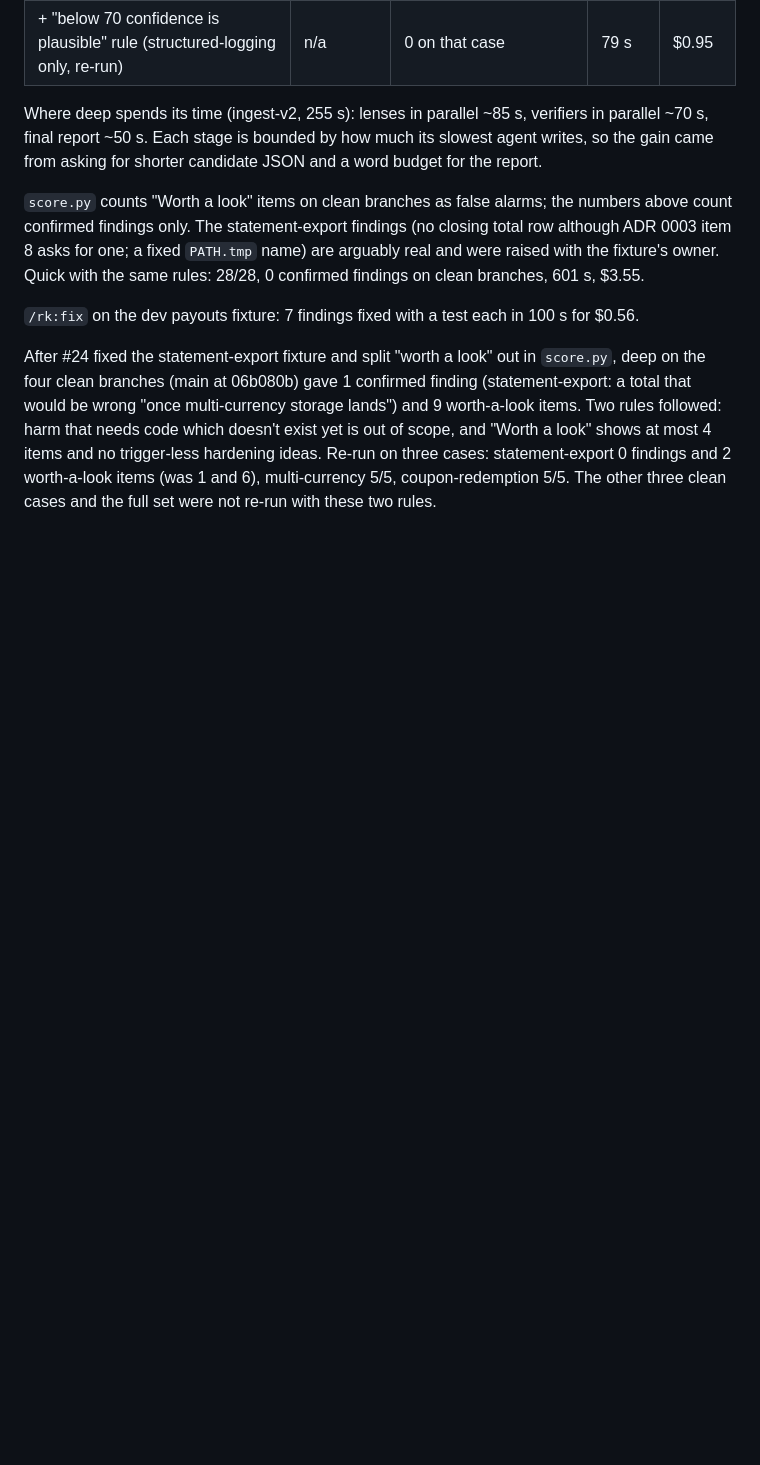
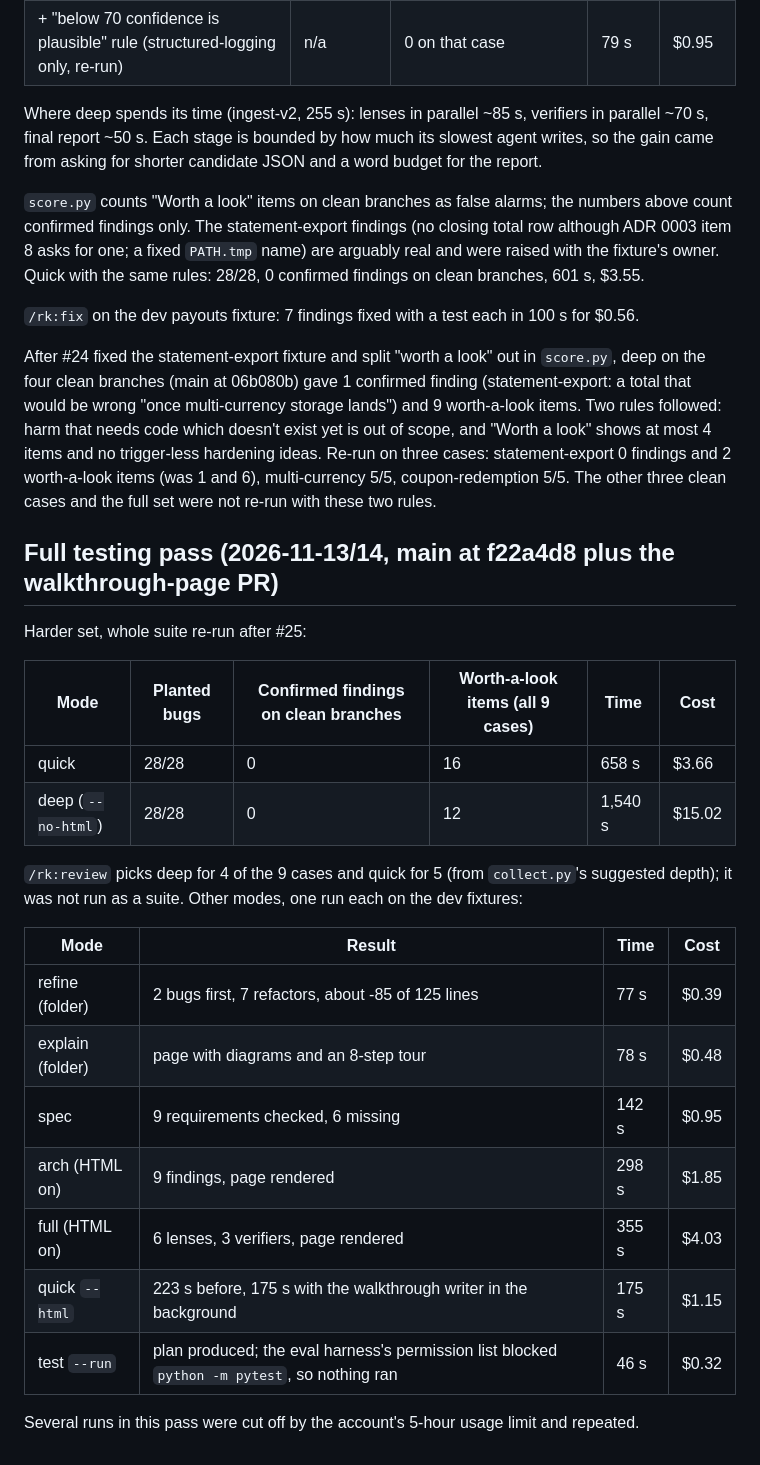
Before and after one commit to Rajathkrao/review-kit, a Markdown page: evals/RESULTS.md, the part around the change. Drawn GitHub-style; blank space fills up the shorter version.

Commit message:
Record the full testing pass in RESULTS.md
Co-Authored-By: Claude Fable 5.2 <noreply@anthropic.com>
Claude-Session: https://claude.ai/code/session_01YbFJNg65gpUW5KZrRKmRUw

```diff
--- a/evals/RESULTS.md
+++ b/evals/RESULTS.md
@@ -278,3 +278,27 @@ followed: harm that needs code which doesn't exist yet is out of scope, and "Wor
 at most 4 items and no trigger-less hardening ideas. Re-run on three cases: statement-export
 0 findings and 2 worth-a-look items (was 1 and 6), multi-currency 5/5, coupon-redemption 5/5.
 The other three clean cases and the full set were not re-run with these two rules.
+
+## Full testing pass (2026-11-13/14, main at f22a4d8 plus the walkthrough-page PR)
+
+Harder set, whole suite re-run after #25:
+
+| Mode | Planted bugs | Confirmed findings on clean branches | Worth-a-look items (all 9 cases) | Time | Cost |
+|---|---|---|---|---|---|
+| quick | 28/28 | 0 | 16 | 658 s | $3.66 |
+| deep (`--no-html`) | 28/28 | 0 | 12 | 1,540 s | $15.02 |
+
+`/rk:review` picks deep for 4 of the 9 cases and quick for 5 (from `collect.py`'s suggested
+depth); it was not run as a suite. Other modes, one run each on the dev fixtures:
+
+| Mode | Result | Time | Cost |
+|---|---|---|---|
+| refine (folder) | 2 bugs first, 7 refactors, about -85 of 125 lines | 77 s | $0.39 |
+| explain (folder) | page with diagrams and an 8-step tour | 78 s | $0.48 |
+| spec | 9 requirements checked, 6 missing | 142 s | $0.95 |
+| arch (HTML on) | 9 findings, page rendered | 298 s | $1.85 |
+| full (HTML on) | 6 lenses, 3 verifiers, page rendered | 355 s | $4.03 |
+| quick `--html` | 223 s before, 175 s with the walkthrough writer in the background | 175 s | $1.15 |
+| test `--run` | plan produced; the eval harness's permission list blocked `python -m pytest`, so nothing ran | 46 s | $0.32 |
+
+Several runs in this pass were cut off by the account's 5-hour usage limit and repeated.
```
